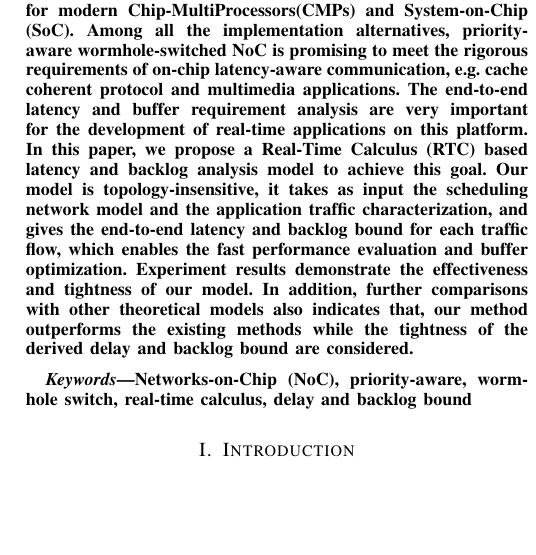
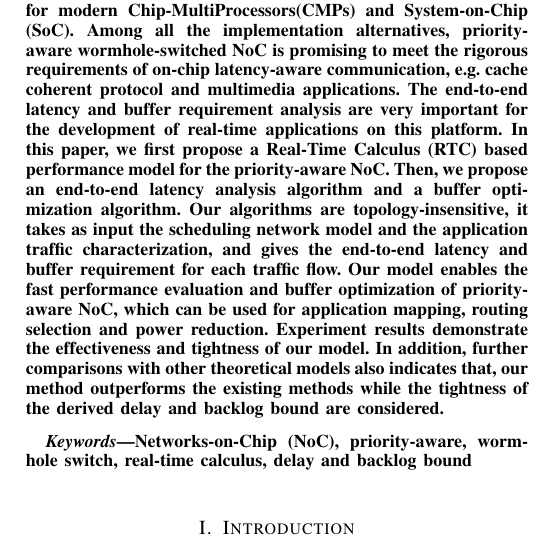
Before and after one commit to happybaoliang/PriorityNoC, a LaTeX paper (RTC.tex): part of one column of page 1 of 12, cut so that both start at the same text, the shorter picture padded with empty space. Compiled offline with pdfLaTeX.

Commit message:
Abstract

```diff
--- a/RTC.tex
+++ b/RTC.tex
@@ -32,7 +32,7 @@
 \maketitle
 
 \begin{abstract}
-Networks-on-Chip (NoC) is a key component for modern Chip-MultiProcessors(CMPs) and System-on-Chip (SoC). Among all the implementation alternatives, priority-aware wormhole-switched NoC is promising to meet the rigorous requirements of on-chip latency-aware communication, e.g. cache coherent protocol and multimedia applications. The end-to-end latency and buffer requirement analysis are very important for the development of real-time applications on this platform. In this paper, we propose a Real-Time Calculus (RTC) based latency and backlog analysis model to achieve this goal. Our model is topology-insensitive, it takes as input the scheduling network model and the application traffic characterization, and gives the end-to-end latency and backlog bound for each traffic flow, which enables the fast performance evaluation and buffer optimization. Experiment results demonstrate the effectiveness and tightness of our model. In addition, further comparisons with other theoretical models also indicates that, our method outperforms the existing methods while the tightness of the derived delay and backlog bound are considered.
+Networks-on-Chip (NoC) is a key component for modern Chip-MultiProcessors(CMPs) and System-on-Chip (SoC). Among all the implementation alternatives, priority-aware wormhole-switched NoC is promising to meet the rigorous requirements of on-chip latency-aware communication, e.g. cache coherent protocol and multimedia applications. The end-to-end latency and buffer requirement analysis are very important for the development of real-time applications on this platform. In this paper, we first propose a Real-Time Calculus (RTC) based performance model for the priority-aware NoC. Then, we propose an end-to-end latency analysis algorithm and a buffer optimization algorithm. Our algorithms are topology-insensitive, it takes as input the scheduling network model and the application traffic characterization, and gives the end-to-end latency and buffer requirement for each traffic flow. Our model enables the fast performance evaluation and buffer optimization of priority-aware NoC, which can be used for application mapping, routing selection and power reduction. Experiment results demonstrate the effectiveness and tightness of our model. In addition, further comparisons with other theoretical models also indicates that, our method outperforms the existing methods while the tightness of the derived delay and backlog bound are considered.
 \end{abstract}
 \begin{IEEEkeywords}
 Networks-on-Chip (NoC), priority-aware, wormhole switch, real-time calculus, delay and backlog bound
```
